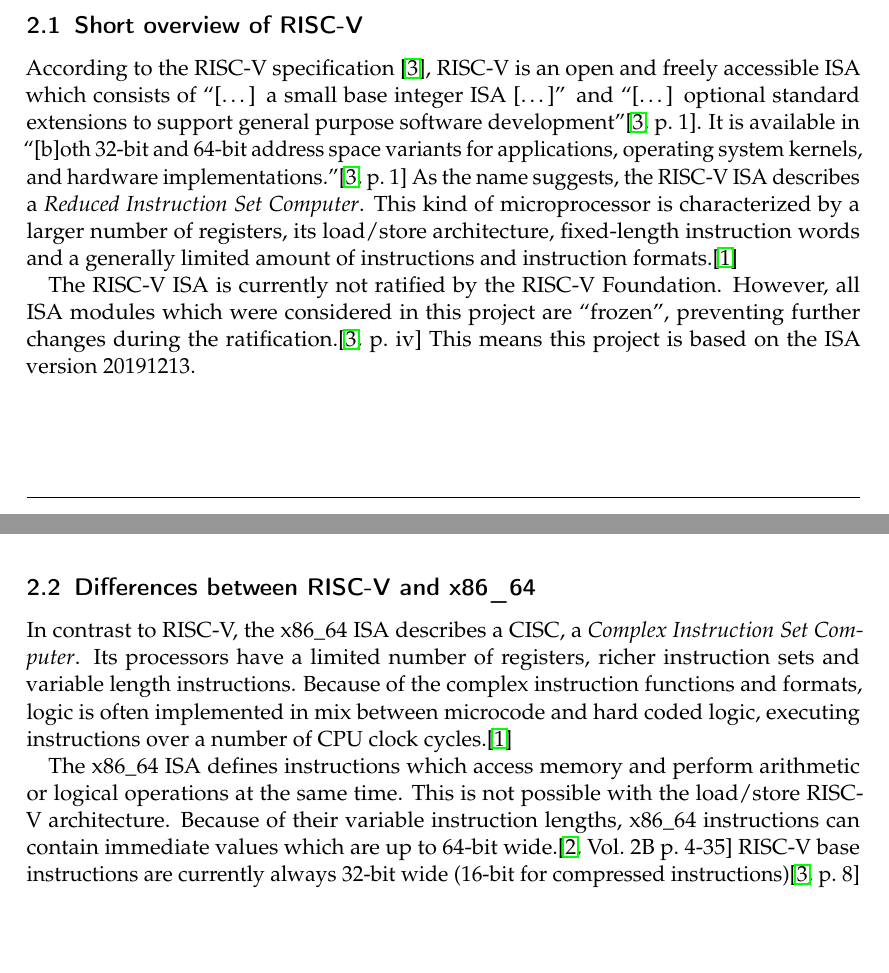
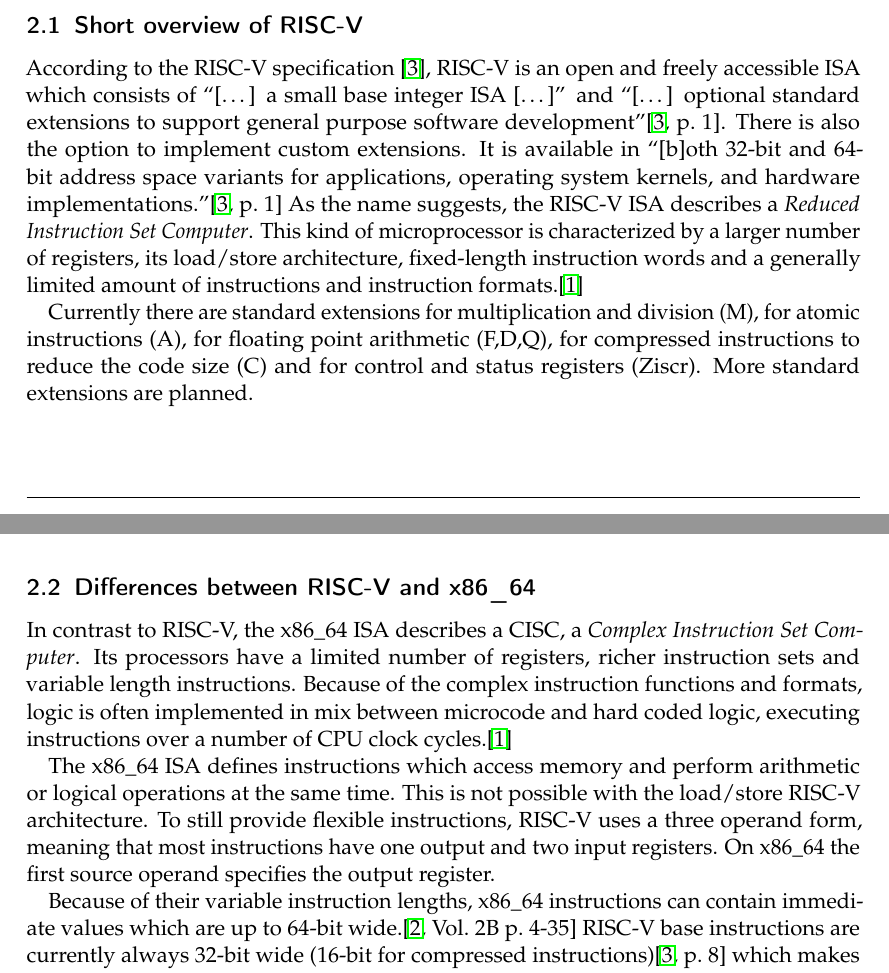
Before and after one commit to ERAP-SBT/ERAP-SBT, a LaTeX document (Ausarbeitung/Ausarbeitung.tex): two parts of pages 3 and 4 of 5, joined at a grey line, cut so that both start at the same text, the shorter picture padded with empty space. Compiled offline with pdfLaTeX.

Commit message:
Improvements for background

```diff
--- a/Ausarbeitung/Ausarbeitung.tex
+++ b/Ausarbeitung/Ausarbeitung.tex
@@ -30,52 +28,62 @@
 %   - (academic purposes :-))
 % - How to translate binaries?
 %   - DBT (dynamic binary translation): translate sequence of instructions and execute them
-%   - SBT (static binary translation): translate binary to target ISA, then execute it (pro: higher execution time)
-% - comparable to diffrence between interpreted and compiled programs
+%   - SBT (static binary translation): translate binary to target ISA, then execute it (pro: higher
+%     execution time)
+% - comparable to difference between interpreted and compiled programs
 % - our problem: SBT from RISC-V to x86-64
 % - more academic problem, because most programs are available on x86-64
 
-In order to execute machine code, you need a processor which runs this machine code.
-But there are many different processor families and instruction set architectures (ISA)
-for which programs are developed. If you want to run a program which is written for
-an ISA where you don't have access to a system running this ISA, e.g. RISC-V. Then you can
-translate it and execute it on another system, e.g. x86\_64. There are two main approaches
-for binary translation: \par
-Firstly, you can use dynamic binary translation (DBT) which means to translate short
-instruction sequences during program execution and execute them. When discovering a jump or another
-control flow operation, the address is evaluated and the translation continues at this
-address. But as you do the translation at runtime, this slows down the execution. \par
-Secondly, you can translate the full binary to an ISA which the target system is able to
-execute. That way you can separate translation and execution, which means you only have to translate
-the binary once for running it as often you need.
-This increases execution speed. This approach is called static binary translation (SBT).\par
-The difference between SBT and DBT is comparable to the difference between compiled
-and interpreted programs. But whilst compilers and interpreters are working on
-high level programming languages, e.g. C, C++ or Python, SBT and DBT are used to translate
-machine language files.\par
-Our task is to develop a static binary translator which translates RISC-V binaries to x86\_64 machine code.
-This field of binary translation is a rather academic issue because currently, the x86\_64 is still a more
-widely used ISA than RISC-V. This means most programs are already available for the x86\_64 processor architecture.
+In order to execute machine code, you need a processor which runs this machine code. But there are
+many different processor families and instruction set architectures (ISA) for which programs are
+developed. If you want to run a program which is written for an ISA where you don't have access to a
+system running this ISA, e.g. RISC-V. Then you can translate it and execute it on another system,
+e.g. x86\_64. There are two main approaches for binary translation: \par Firstly, you can use
+dynamic binary translation (DBT) which means to translate short instruction sequences during program
+execution and execute them. When discovering a jump or another control flow operation, the address
+is evaluated and the translation continues at this address. But as you do the translation at
+runtime, this slows down the execution. \par Secondly, you can translate the full binary to an ISA
+which the target system is able to execute. That way you can separate translation and execution,
+which means you only have to translate the binary once for running it as often you need. This
+increases execution speed. This approach is called static binary translation (SBT).\par The
+difference between SBT and DBT is comparable to the difference between compiled and interpreted
+programs. But whilst compilers and interpreters are working on high level programming languages,
+e.g. C, C++ or Python, SBT and DBT are used to translate machine language files.\par Our task is to
+develop a static binary translator which translates RISC-V binaries to x86\_64 machine code. This
+field of binary translation is a rather academic issue because currently, the x86\_64 is still a
+more widely used ISA than RISC-V. This means most programs are already available for the x86\_64
+processor architecture.
 
 \section{Background}
 \subsection{Short overview of RISC-V}
-According to the RISC-V specification~\cite{rvspec}, RISC-V is an open and freely accessible ISA which
-consists of ``[\ldots] a small base integer ISA [\ldots]'' and ``[\ldots] optional standard extensions to support
-general purpose software development''\cite[p.~1]{rvspec}. It is available in ``[b]oth 32-bit and 64-bit address space variants for applications, operating system kernels, and
-hardware implementations.''\cite[p.~1]{rvspec} As the name suggests, the RISC-V ISA describes a \emph{Reduced Instruction Set Computer}. This kind of microprocessor is
-characterized by a larger number of registers, its load/store architecture, fixed-length instruction words and a generally limited amount of instructions and
-instruction formats.\cite{RISCvCISC}
+
+According to the RISC-V specification~\cite{rvspec}, RISC-V is an open and freely accessible ISA
+which consists of ``[\ldots] a small base integer ISA [\ldots]'' and ``[\ldots] optional standard
+extensions to support general purpose software development''\cite[p.~1]{rvspec}. There is also
+the option to implement custom extensions. It is available in
+``[b]oth 32-bit and 64-bit address space variants for applications, operating system kernels, and
+hardware implementations.''\cite[p.~1]{rvspec} As the name suggests, the RISC-V ISA describes a
+\emph{Reduced Instruction Set Computer}. This kind of microprocessor is characterized by a larger
+number of registers, its load/store architecture, fixed-length instruction words and a generally
+limited amount of instructions and instruction formats.\cite{RISCvCISC}
 \par
-The RISC-V ISA is currently not ratified by the RISC-V Foundation. However, all ISA modules which were considered in this project are ``frozen'',
-preventing further changes during the ratification.\cite[p.~iv]{rvspec} This means this project is based on the ISA version 20191213.
+Currently there are standard extensions for multiplication and division (M), for atomic instructions (A),
+for floating point arithmetic (F,D,Q), for compressed instructions to reduce the code size (C) and
+for control and status registers (Ziscr). More standard extensions are planned.
 
 \subsection{Differences between RISC-V and x86\_64}
-In contrast to RISC-V, the x86\_64 ISA describes a CISC, a \emph{Complex Instruction Set Computer}. Its processors have a limited number of registers,
-richer instruction sets and variable length instructions. Because of the complex instruction functions and formats,
-logic is often implemented in mix between microcode and hard coded logic, executing instructions over a number of CPU clock cycles.\cite{RISCvCISC}
+In contrast to RISC-V, the x86\_64 ISA describes a CISC, a \emph{Complex Instruction Set Computer}.
+Its processors have a limited number of registers, richer instruction sets and variable length
+instructions. Because of the complex instruction functions and formats, logic is often implemented
+in mix between microcode and hard coded logic, executing instructions over a number of CPU clock
+cycles.\cite{RISCvCISC}
 \par
-The x86\_64 ISA defines instructions which access memory and perform arithmetic or logical operations at the same time. This is not possible
-with the load/store RISC-V architecture. Because of their variable instruction lengths, x86\_64 instructions can contain immediate values which
-are up to 64-bit wide.\cite[Vol.~2B~p.~4-35]{intel2017man} RISC-V base instructions are currently always 32-bit wide
-(16-bit for compressed instructions)\cite[p.~8]{rvspec} which makes loading big immediates difficult. These are either combined by two or more
-separate immediate loading operations or loaded relative to the current instruction pointer.\cite[p.~19]{rvspec} The latter is also often used for performing jumps.\cite[p.~20]{rvspec}
+The x86\_64 ISA defines instructions which access memory and perform arithmetic or logical
+operations at the same time. This is not possible with the load/store RISC-V architecture. To still
+provide flexible instructions, RISC-V uses a three operand form, meaning that most instructions have
+one output and two input registers. On x86\_64 the first source operand specifies the output
+register.
+\par
+Because of their variable instruction lengths, x86\_64 instructions can contain immediate
+values which are up to 64-bit wide.\cite[Vol.~2B~p.~4-35]{intel2017man} RISC-V base instructions are
+currently always 32-bit wide (16-bit for compressed instructions)\cite[p.~8]{rvspec} which makes
```
Also changed, not shown: Ausarbeitung/Ausarbeitung.tex (14 more changed lines).
